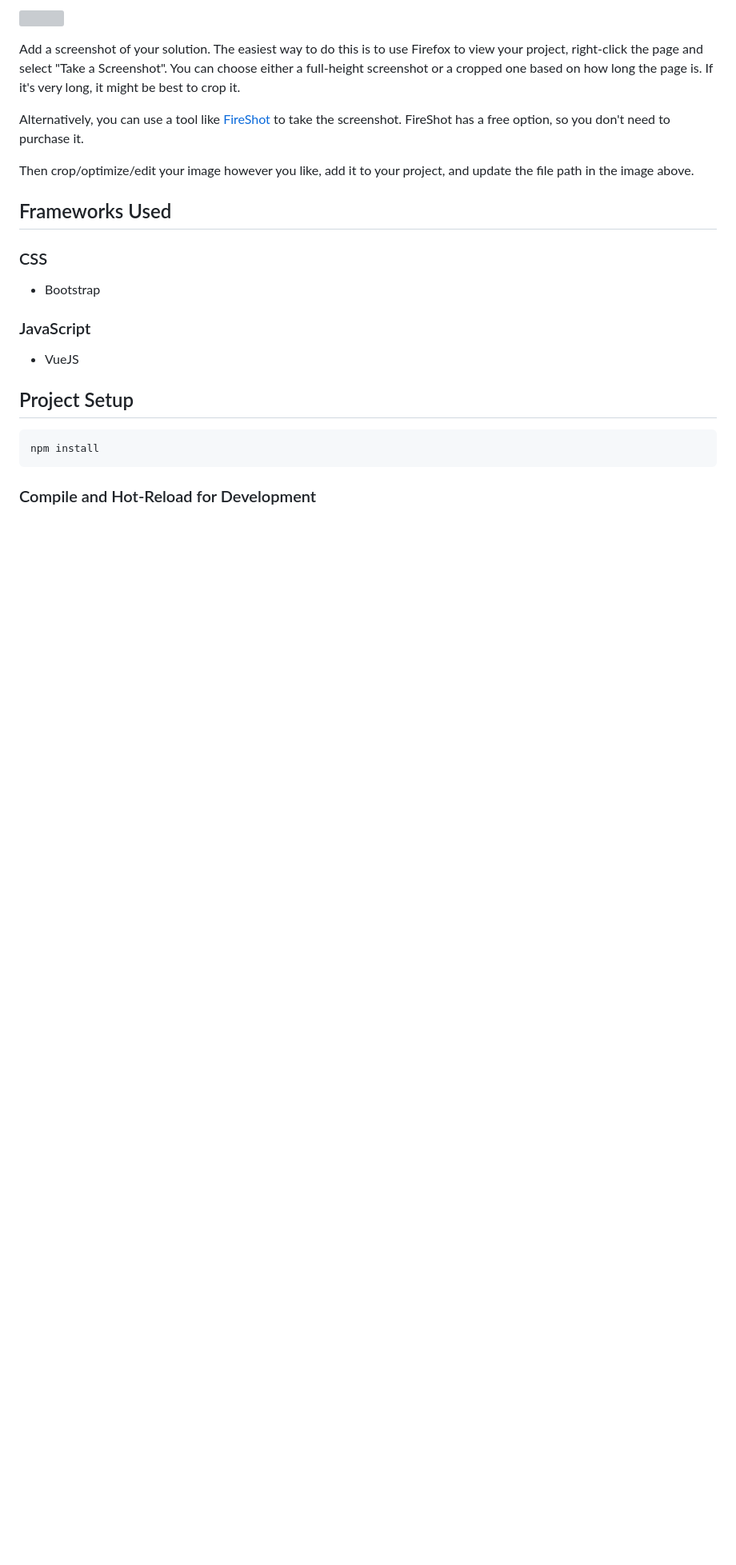
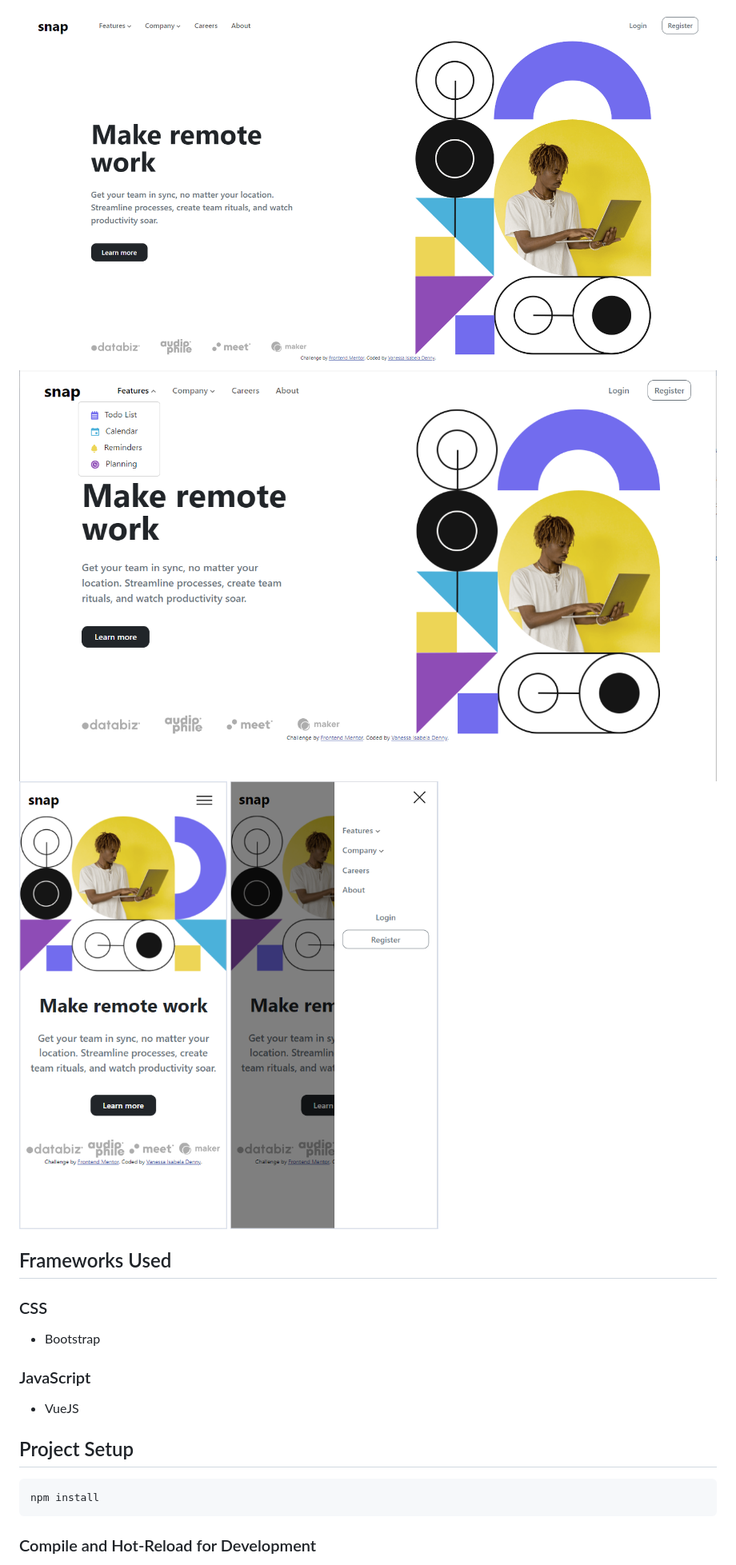
Before and after one commit to vanessaidenny/mtm6407-frontend-mentor-denn0148, a Markdown page: README.md, the part around the change printed below. Shown: that part at 80% size. Drawn GitHub-style; pictures changed too: solution/desktop-dropdown.png (added), solution/desktop.png (added), solution/mobile-menu.png (added); blank space fills up the shorter version; grey boxes are pictures that could not be loaded.

Commit message:
Added solution screenshots

```diff
--- a/README.md
+++ b/README.md
@@ -51,11 +51,8 @@ Users should be able to:
 
-![](./screenshot.jpg)
-
-Add a screenshot of your solution. The easiest way to do this is to use Firefox to view your project, right-click the page and select "Take a Screenshot". You can choose either a full-height screenshot or a cropped one based on how long the page is. If it's very long, it might be best to crop it.
-
-Alternatively, you can use a tool like [FireShot](https://getfireshot.com/) to take the screenshot. FireShot has a free option, so you don't need to purchase it.
-
-Then crop/optimize/edit your image however you like, add it to your project, and update the file path in the image above.
+![Desktop Version](./solution/desktop.png)
+![Desktop Version - Dropdown](./solution/desktop-dropdown.png)
+![Mobile Version](./solution/mobile.png)
+![Mobile Version - Menu](./solution/mobile-menu.png)
 
 ## Frameworks Used
 
```
Also changed, not shown: other parts of README.md (+5 -5 lines), 1 other file.
